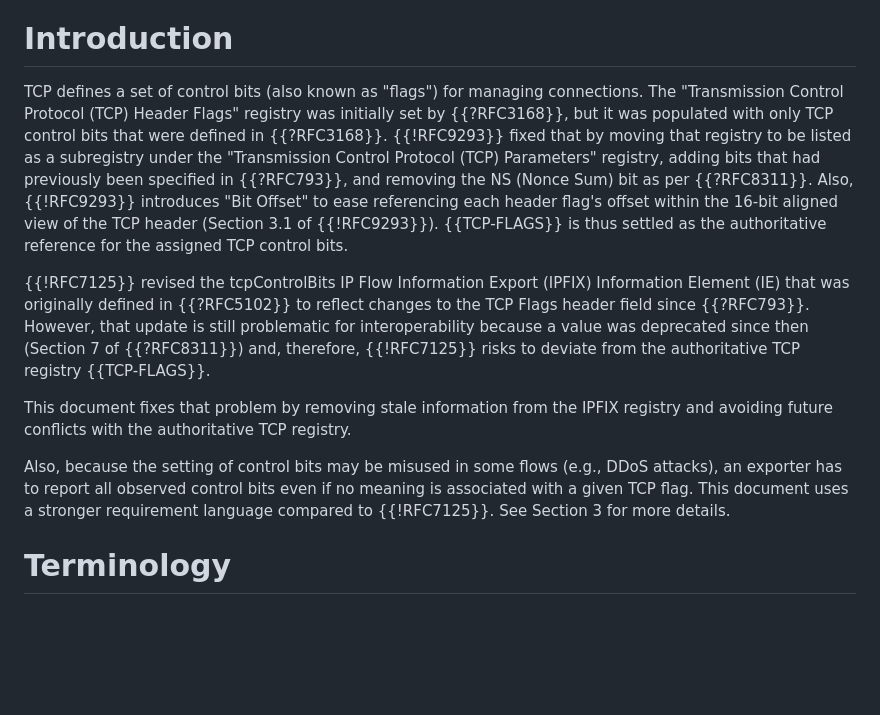
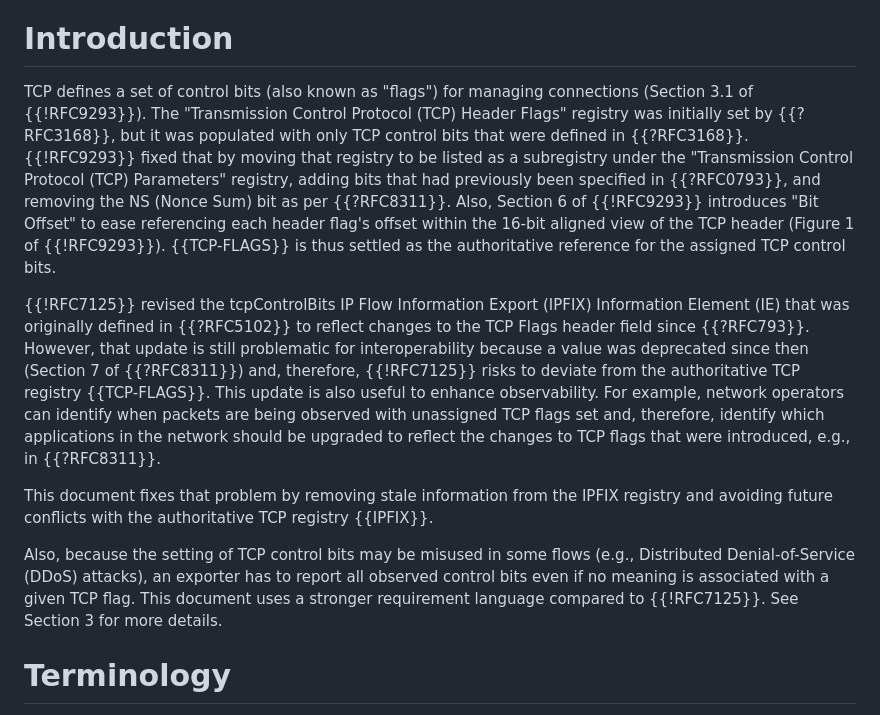
Before and after one commit to boucadair/-ipfix-rfc7125-update, a Markdown page: draft-ietf-opsawg-rfc7125-update.md, the part around the change printed below. GitHub-like rendering; blank space fills up the shorter version.

Commit message:
observability
#1

```diff
--- a/draft-ietf-opsawg-rfc7125-update.md
+++ b/draft-ietf-opsawg-rfc7125-update.md
@@ -59,16 +59,16 @@ informative:
 #  Introduction
 
    TCP defines a set of control bits (also known as "flags") for
-   managing connections.  The "Transmission Control Protocol (TCP)
+   managing connections (Section 3.1 of {{!RFC9293}}). The "Transmission Control Protocol (TCP)
    Header Flags" registry was initially set by {{?RFC3168}}, but it was
    populated with only TCP control bits that were defined in {{?RFC3168}}.
    {{!RFC9293}} fixed that by moving that registry to be listed as a
    subregistry under the "Transmission Control Protocol (TCP)
    Parameters" registry, adding bits that had previously been specified
-   in {{?RFC793}}, and removing the NS (Nonce Sum) bit as per {{?RFC8311}}.
-   Also, {{!RFC9293}}  introduces "Bit Offset" to ease referencing each
+   in {{?RFC0793}}, and removing the NS (Nonce Sum) bit as per {{?RFC8311}}.
+   Also, Section 6 of {{!RFC9293}} introduces "Bit Offset" to ease referencing each
    header flag's offset within the 16-bit aligned view of the TCP header
-   (Section 3.1 of {{!RFC9293}}).  {{TCP-FLAGS}} is thus settled as the
+   (Figure 1 of {{!RFC9293}}).  {{TCP-FLAGS}} is thus settled as the
    authoritative reference for the assigned TCP control bits.
 
    {{!RFC7125}} revised the tcpControlBits IP Flow Information Export
@@ -77,17 +77,21 @@ informative:
    {{?RFC793}}.  However, that update is still problematic for
    interoperability because a value was deprecated since then (Section 7
    of {{?RFC8311}}) and, therefore, {{!RFC7125}} risks to deviate from the
-   authoritative TCP registry {{TCP-FLAGS}}.
+   authoritative TCP registry {{TCP-FLAGS}}. This update is also useful
+   to enhance observability. For example, network operators can identify
+   when packets are being observed with unassigned TCP flags set and,
+   therefore, identify which applications in the network should be upgraded
+   to reflect the changes to TCP flags that were introduced, e.g., in {{?RFC8311}}.
 
    This document fixes that problem by removing stale information from
    the IPFIX registry and avoiding future conflicts with the
-   authoritative TCP registry.
+   authoritative TCP registry {{IPFIX}}.
 
-   Also, because the setting of control bits may be misused in some
-   flows (e.g., DDoS attacks), an exporter has to report all observed
-   control bits even if no meaning is associated with a given TCP flag.
-   This document uses a stronger requirement language compared to
-   {{!RFC7125}}.  See Section 3 for more details.
+   Also, because the setting of TCP control bits may be misused in some
+   flows (e.g., Distributed Denial-of-Service (DDoS) attacks), an exporter
+   has to report all observed control bits even if no meaning is associated
+   with a given TCP flag. This document uses a stronger requirement language
+   compared to {{!RFC7125}}.  See Section 3 for more details.
 
 #  Terminology
 
```
Also changed, not shown: other parts of draft-ietf-opsawg-rfc7125-update.md (+1 -1 lines).
